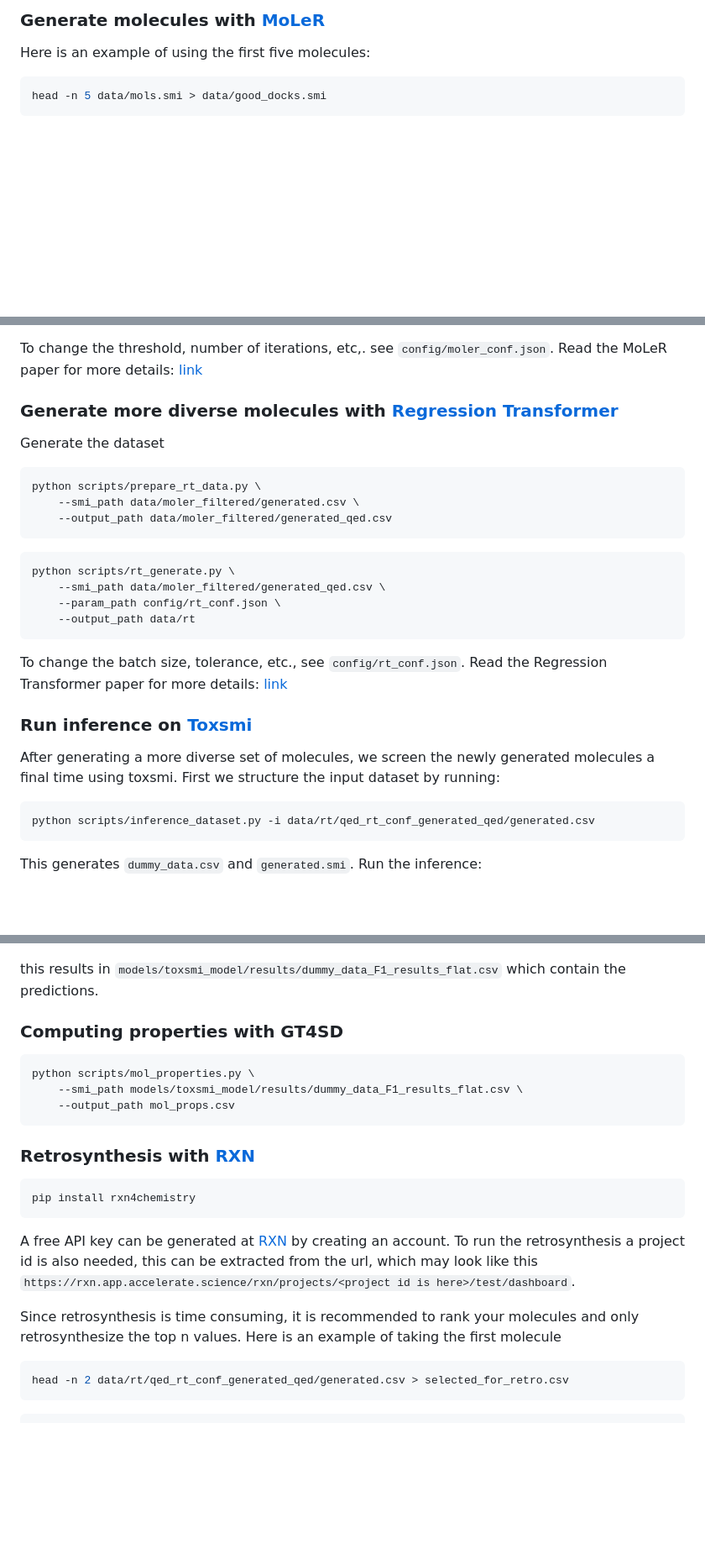
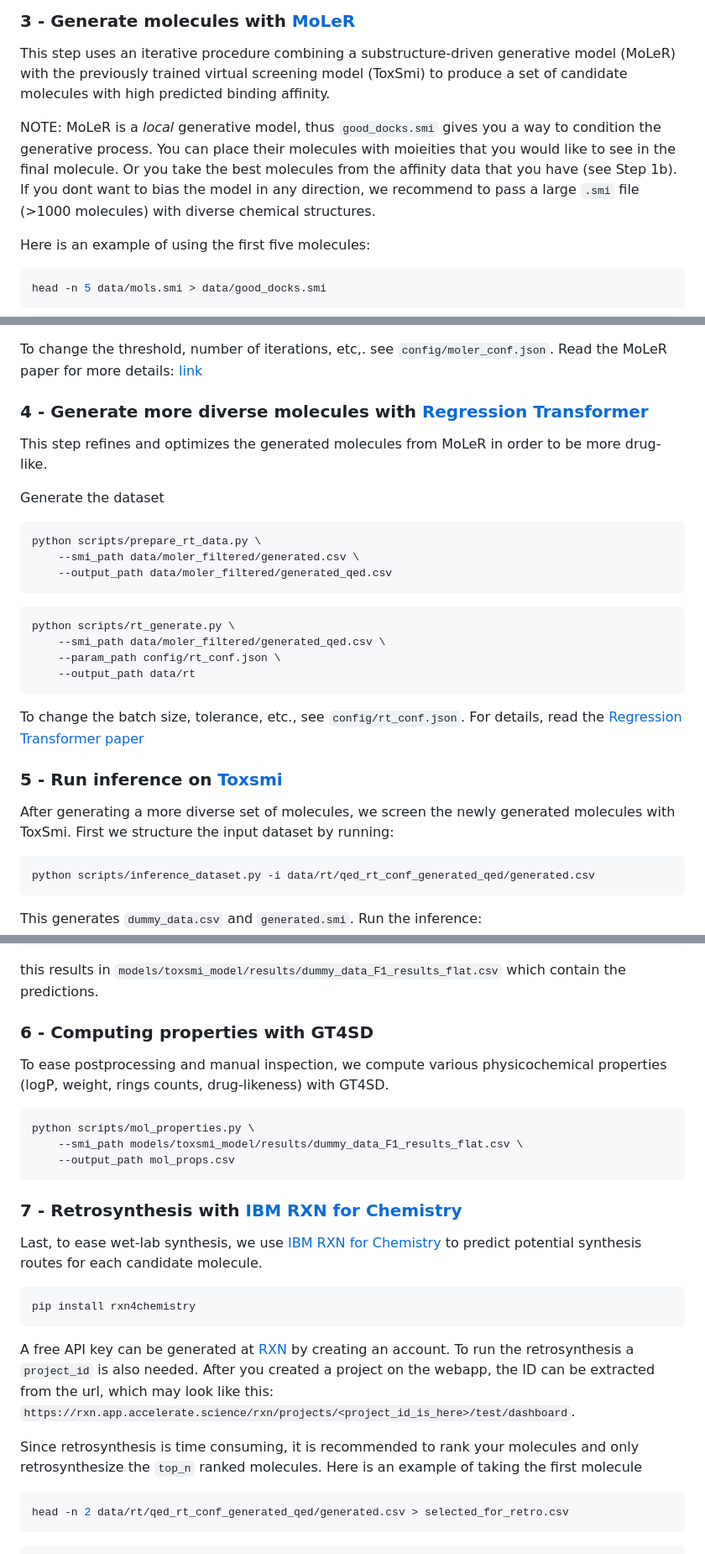
Before and after one commit to GT4SD/molecular-design, a Markdown page: README.md, 3 parts joined by grey strips. Shown: that part at 84% size. GitHub-like rendering; blank space fills up the shorter version.

````diff
--- a/README.md
+++ b/README.md
@@ -43,5 +64,9 @@ Read the Toxsmi paper for more details: [link](https://pubs.rsc.org/en/content/a
 
-### Generate molecules with [MoLeR](https://github.com/microsoft/molecule-generation)
+### 3 - Generate molecules with [MoLeR](https://github.com/microsoft/molecule-generation)
+This step uses an iterative procedure combining a substructure-driven generative model (MoLeR) with the previously trained virtual screening model (ToxSmi) to produce a set of candidate molecules with high predicted binding affinity.
+
+NOTE: MoLeR is a *local* generative model, thus `good_docks.smi` gives you a way to condition the generative process. You can place their molecules with moieities that you would like to see in the final molecule. Or you take the best molecules from the affinity data that you have (see Step 1b). If you dont want to bias the model in any direction, we recommend to pass a large `.smi` file (>1000 molecules) with diverse chemical structures.
+
 Here is an example of using the first five molecules:
 ```bash
 head -n 5 data/mols.smi > data/good_docks.smi
@@ -60,7 +85,9 @@ where `best_F1.pt` is the weights of the best toxsmi model.
 To change the threshold, number of iterations, etc,. see `config/moler_conf.json`.
 Read the MoLeR paper for more details: [link](https://arxiv.org/abs/2103.03864)
 
-### Generate more diverse molecules with [Regression Transformer](https://www.nature.com/articles/s42256-023-00639-z)
+### 4 - Generate more diverse molecules with [Regression Transformer](https://www.nature.com/articles/s42256-023-00639-z)
+This step refines and optimizes the generated molecules from MoLeR in order to be more drug-like.
+
 Generate the dataset
 ```bash
 python scripts/prepare_rt_data.py \
@@ -75,10 +102,10 @@ python scripts/rt_generate.py \
 ```
 
 To change the batch size, tolerance, etc., see `config/rt_conf.json`.
-Read the Regression Transformer paper for more details: [link](https://www.nature.com/articles/s42256-023-00639-z)
+For details, read the [Regression Transformer paper](https://www.nature.com/articles/s42256-023-00639-z)
 
-### Run inference on [Toxsmi](https://pubs.rsc.org/en/content/articlehtml/2023/dd/d2dd00099g)
-After generating a more diverse set of molecules, we screen the newly generated molecules a final time using toxsmi.
+### 5 - Run inference on [Toxsmi](https://pubs.rsc.org/en/content/articlehtml/2023/dd/d2dd00099g)
+After generating a more diverse set of molecules, we screen the newly generated molecules with ToxSmi.
 First we structure the input dataset by running:
 ```
 python scripts/inference_dataset.py -i data/rt/qed_rt_conf_generated_qed/generated.csv
@@ -93,23 +120,27 @@ python scripts/test_toxsmi.py \
 ```
 this results in `models/toxsmi_model/results/dummy_data_F1_results_flat.csv` which contain the predictions.
 
-### Computing properties with GT4SD
+### 6 - Computing properties with GT4SD
+To ease postprocessing and manual inspection, we compute various physicochemical properties (logP, weight, rings counts, drug-likeness) with GT4SD.
 ```bash
 python scripts/mol_properties.py \
     --smi_path models/toxsmi_model/results/dummy_data_F1_results_flat.csv \
     --output_path mol_props.csv
 ```
 
-### Retrosynthesis with [RXN](https://rxn.app.accelerate.science/)
+### 7 - Retrosynthesis with [IBM RXN for Chemistry](https://rxn.app.accelerate.science/)
+Last, to ease wet-lab synthesis, we use [IBM RXN for Chemistry](https://rxn.app.accelerate.science/) to predict potential synthesis routes for each candidate molecule.
+
 ```bash
 pip install rxn4chemistry
 ```
 
 A free API key can be generated at [RXN](https://rxn.app.accelerate.science/) by creating an account.
-To run the retrosynthesis a project id is also needed, this can be extracted from the url, which may look like this
-`https://rxn.app.accelerate.science/rxn/projects/<project id is here>/test/dashboard`.
+To run the retrosynthesis a `project_id` is also needed. After you created a project on the webapp, the
+ID can be extracted from the url, which may look like this:
+`https://rxn.app.accelerate.science/rxn/projects/<project_id_is_here>/test/dashboard`.
 
-Since retrosynthesis is time consuming, it is recommended to rank your molecules and only retrosynthesize the top n values.
+Since retrosynthesis is time consuming, it is recommended to rank your molecules and only retrosynthesize the  `top_n` ranked molecules.
 Here is an example of taking the first molecule
 ```bash
 head -n 2 data/rt/qed_rt_conf_generated_qed/generated.csv > selected_for_retro.csv
````
Also changed, not shown: other parts of README.md (+87 -7 lines), assets/cycle.jpg (added), assets/gt4sd.png (added).
